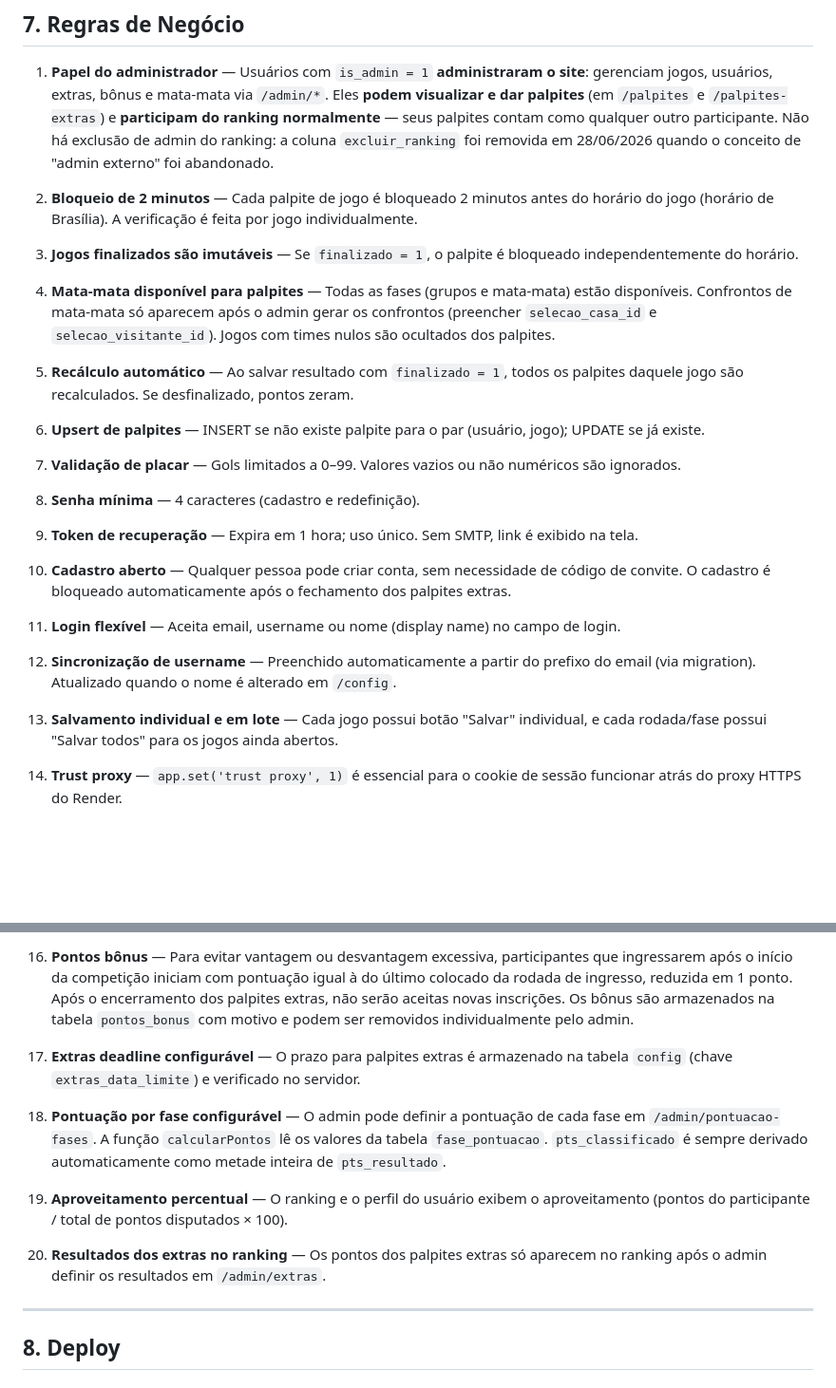
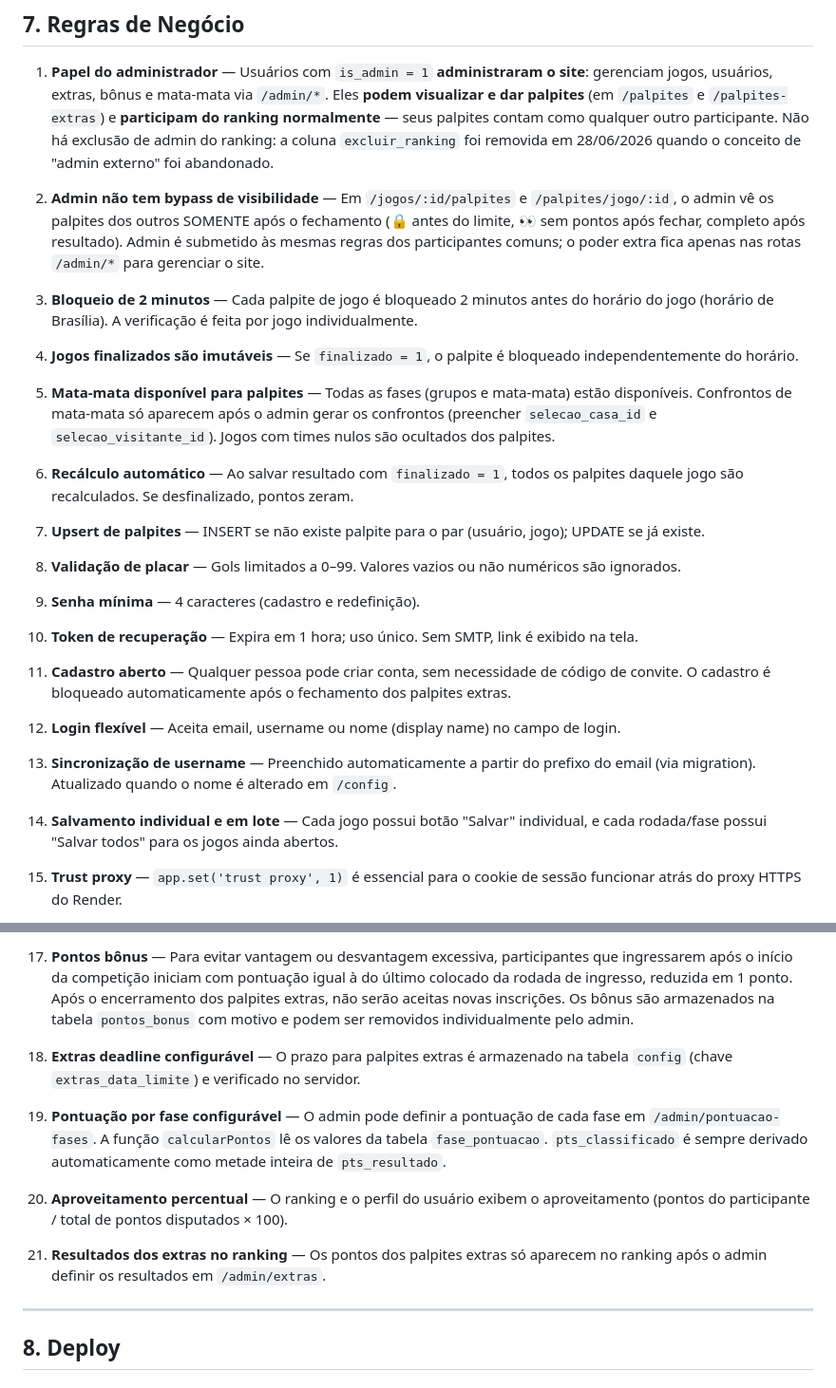
Before and after one commit to givasmaciel/bolao-copa-2026, a Markdown page: ESPECIFICACAO.md, 2 parts joined by grey strips. Shown at 95% size. Drawn GitHub-style; blank space fills up the shorter version.

Commit message:
docs(admin): corrige referências desatualizadas sobre admin
- README.md linhas 143 e 148 diziam '(exclui admin)' / 'exclui admins'
  mas admin agora entra no ranking normalmente.
- README.md ganha bullet em 'Regras de negócio' explicitando que admin
  é submetido às mesmas regras de visibilidade de palpites que
  participantes comuns.
- ESPECIFICACAO.md ganha regra #2 sobre admin não ter bypass de
  visibilidade. Regras subsequentes renumeradas (era 2-20, agora 3-21).

Co-Authored-By: Claude <noreply@anthropic.com>

```diff
--- a/ESPECIFICACAO.md
+++ b/ESPECIFICACAO.md
@@ -462,30 +462,31 @@ A pontuação é fixa por categoria, conforme tabela na seção 5.4. Os pontos s
 ## 7. Regras de Negócio
 
 1. **Papel do administrador** — Usuários com `is_admin = 1` **administraram o site**: gerenciam jogos, usuários, extras, bônus e mata-mata via `/admin/*`. Eles **podem visualizar e dar palpites** (em `/palpites` e `/palpites-extras`) e **participam do ranking normalmente** — seus palpites contam como qualquer outro participante. Não há exclusão de admin do ranking: a coluna `excluir_ranking` foi removida em 28/06/2026 quando o conceito de "admin externo" foi abandonado.
+2. **Admin não tem bypass de visibilidade** — Em `/jogos/:id/palpites` e `/palpites/jogo/:id`, o admin vê os palpites dos outros SOMENTE após o fechamento (🔒 antes do limite, 👀 sem pontos após fechar, completo após resultado). Admin é submetido às mesmas regras dos participantes comuns; o poder extra fica apenas nas rotas `/admin/*` para gerenciar o site.
 
-2. **Bloqueio de 2 minutos** — Cada palpite de jogo é bloqueado 2 minutos antes do horário do jogo (horário de Brasília). A verificação é feita por jogo individualmente.
+3. **Bloqueio de 2 minutos** — Cada palpite de jogo é bloqueado 2 minutos antes do horário do jogo (horário de Brasília). A verificação é feita por jogo individualmente.
 
-3. **Jogos finalizados são imutáveis** — Se `finalizado = 1`, o palpite é bloqueado independentemente do horário.
+4. **Jogos finalizados são imutáveis** — Se `finalizado = 1`, o palpite é bloqueado independentemente do horário.
 
-4. **Mata-mata disponível para palpites** — Todas as fases (grupos e mata-mata) estão disponíveis. Confrontos de mata-mata só aparecem após o admin gerar os confrontos (preencher `selecao_casa_id` e `selecao_visitante_id`). Jogos com times nulos são ocultados dos palpites.
+5. **Mata-mata disponível para palpites** — Todas as fases (grupos e mata-mata) estão disponíveis. Confrontos de mata-mata só aparecem após o admin gerar os confrontos (preencher `selecao_casa_id` e `selecao_visitante_id`). Jogos com times nulos são ocultados dos palpites.
 
-5. **Recálculo automático** — Ao salvar resultado com `finalizado = 1`, todos os palpites daquele jogo são recalculados. Se desfinalizado, pontos zeram.
+6. **Recálculo automático** — Ao salvar resultado com `finalizado = 1`, todos os palpites daquele jogo são recalculados. Se desfinalizado, pontos zeram.
 
-6. **Upsert de palpites** — INSERT se não existe palpite para o par (usuário, jogo); UPDATE se já existe.
+7. **Upsert de palpites** — INSERT se não existe palpite para o par (usuário, jogo); UPDATE se já existe.
 
-7. **Validação de placar** — Gols limitados a 0–99. Valores vazios ou não numéricos são ignorados.
+8. **Validação de placar** — Gols limitados a 0–99. Valores vazios ou não numéricos são ignorados.
 
-8. **Senha mínima** — 4 caracteres (cadastro e redefinição).
+9. **Senha mínima** — 4 caracteres (cadastro e redefinição).
 
-9. **Token de recuperação** — Expira em 1 hora; uso único. Sem SMTP, link é exibido na tela.
+10. **Token de recuperação** — Expira em 1 hora; uso único. Sem SMTP, link é exibido na tela.
 
-10. **Cadastro aberto** — Qualquer pessoa pode criar conta, sem necessidade de código de convite. O cadastro é bloqueado automaticamente após o fechamento dos palpites extras.
+11. **Cadastro aberto** — Qualquer pessoa pode criar conta, sem necessidade de código de convite. O cadastro é bloqueado automaticamente após o fechamento dos palpites extras.
 
-11. **Login flexível** — Aceita email, username ou nome (display name) no campo de login.
+12. **Login flexível** — Aceita email, username ou nome (display name) no campo de login.
 
-12. **Sincronização de username** — Preenchido automaticamente a partir do prefixo do email (via migration). Atualizado quando o nome é alterado em `/config`.
+13. **Sincronização de username** — Preenchido automaticamente a partir do prefixo do email (via migration). Atualizado quando o nome é alterado em `/config`.
 
-13. **Salvamento individual e em lote** — Cada jogo possui botão "Salvar" individual, e cada rodada/fase possui "Salvar todos" para os jogos ainda abertos.
+14. **Salvamento individual e em lote** — Cada jogo possui botão "Salvar" individual, e cada rodada/fase possui "Salvar todos" para os jogos ainda abertos.
 
-14. **Trust proxy** — `app.set('trust proxy', 1)` é essencial para o cookie de sessão funcionar atrás do proxy HTTPS do Render.
+15. **Trust proxy** — `app.set('trust proxy', 1)` é essencial para o cookie de sessão funcionar atrás do proxy HTTPS do Render.
 
@@ -493,13 +494,13 @@ A pontuação é fixa por categoria, conforme tabela na seção 5.4. Os pontos s
 
-16. **Pontos bônus** — Para evitar vantagem ou desvantagem excessiva, participantes que ingressarem após o início da competição iniciam com pontuação igual à do último colocado da rodada de ingresso, reduzida em 1 ponto. Após o encerramento dos palpites extras, não serão aceitas novas inscrições. Os bônus são armazenados na tabela `pontos_bonus` com motivo e podem ser removidos individualmente pelo admin.
+17. **Pontos bônus** — Para evitar vantagem ou desvantagem excessiva, participantes que ingressarem após o início da competição iniciam com pontuação igual à do último colocado da rodada de ingresso, reduzida em 1 ponto. Após o encerramento dos palpites extras, não serão aceitas novas inscrições. Os bônus são armazenados na tabela `pontos_bonus` com motivo e podem ser removidos individualmente pelo admin.
 
-17. **Extras deadline configurável** — O prazo para palpites extras é armazenado na tabela `config` (chave `extras_data_limite`) e verificado no servidor.
+18. **Extras deadline configurável** — O prazo para palpites extras é armazenado na tabela `config` (chave `extras_data_limite`) e verificado no servidor.
 
-18. **Pontuação por fase configurável** — O admin pode definir a pontuação de cada fase em `/admin/pontuacao-fases`. A função `calcularPontos` lê os valores da tabela `fase_pontuacao`. `pts_classificado` é sempre derivado automaticamente como metade inteira de `pts_resultado`.
+19. **Pontuação por fase configurável** — O admin pode definir a pontuação de cada fase em `/admin/pontuacao-fases`. A função `calcularPontos` lê os valores da tabela `fase_pontuacao`. `pts_classificado` é sempre derivado automaticamente como metade inteira de `pts_resultado`.
 
-19. **Aproveitamento percentual** — O ranking e o perfil do usuário exibem o aproveitamento (pontos do participante / total de pontos disputados × 100).
+20. **Aproveitamento percentual** — O ranking e o perfil do usuário exibem o aproveitamento (pontos do participante / total de pontos disputados × 100).
 
-20. **Resultados dos extras no ranking** — Os pontos dos palpites extras só aparecem no ranking após o admin definir os resultados em `/admin/extras`.
+21. **Resultados dos extras no ranking** — Os pontos dos palpites extras só aparecem no ranking após o admin definir os resultados em `/admin/extras`.
 
 ---
 
```
Also changed, not shown: other parts of ESPECIFICACAO.md (+1 -1 lines), README.md (+3 -2 lines).
